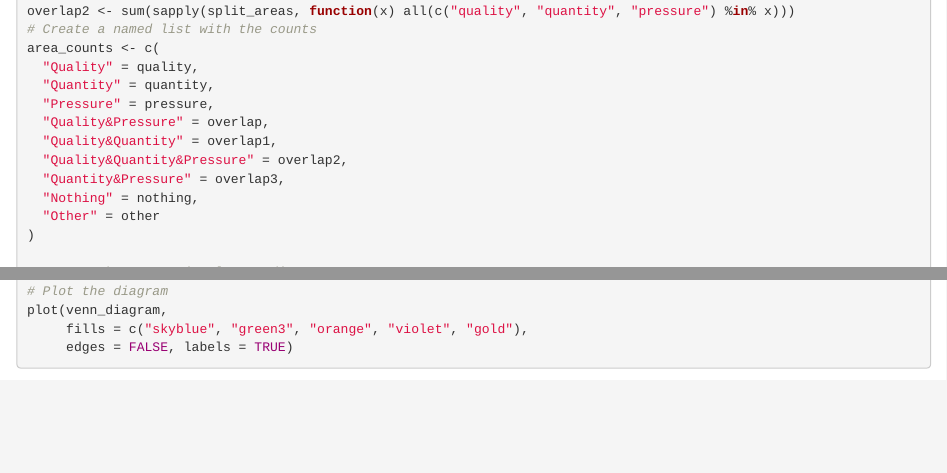
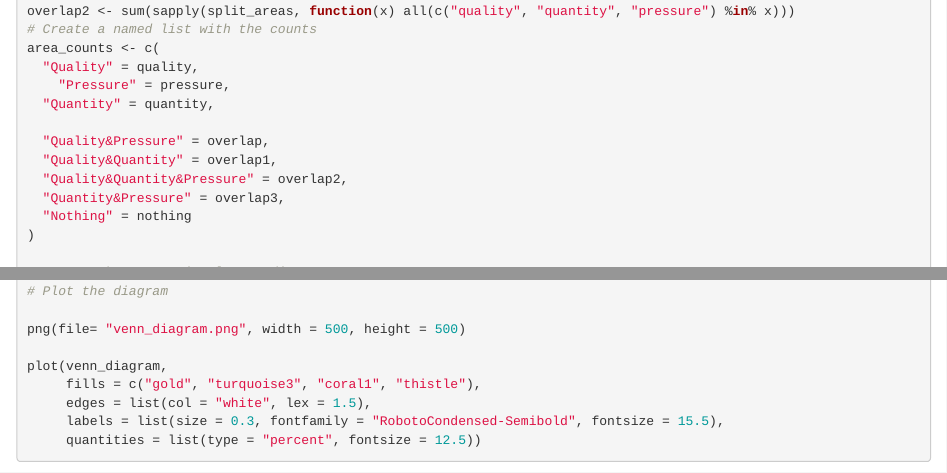
Before and after one commit to lasisilab/QUAIL-Mex, an R Markdown document (analysis/Venn_diagram.Rmd): the page in a window 1100 px wide, from 840 px down, and a second part further down, joined at a grey line. Rendered offline with R 4.5, knitr and Pandoc, with nearby package versions; drawn as R Markdown's standard HTML page in place of the format the file asks for; some code elsewhere in the file could not run offline.

Commit message:
Update Venn_diagram.Rmd

```diff
--- a/analysis/Venn_diagram.Rmd
+++ b/analysis/Venn_diagram.Rmd
@@ -46,21 +46,30 @@ overlap2 <- sum(sapply(split_areas, function(x) all(c("quality", "quantity", "pr
 # Create a named list with the counts
 area_counts <- c(
   "Quality" = quality,
+    "Pressure" = pressure,
   "Quantity" = quantity,
-  "Pressure" = pressure,
+
   "Quality&Pressure" = overlap,
   "Quality&Quantity" = overlap1,
   "Quality&Quantity&Pressure" = overlap2,
   "Quantity&Pressure" = overlap3,
-  "Nothing" = nothing,
-  "Other" = other
+  "Nothing" = nothing
 )
 
 # Create the proportional Venn diagram
 venn_diagram <- euler(area_counts)
 
+
+
 # Plot
 # Plot the diagram
+
+png(file= "venn_diagram.png", width = 500, height = 500)
+
 plot(venn_diagram,
-     fills = c("skyblue", "green3", "orange", "violet", "gold"),
-     edges = FALSE, labels = TRUE)
+     fills = c("gold", "turquoise3", "coral1", "thistle"),
+     edges = list(col = "white", lex = 1.5),
+     labels = list(size = 0.3, fontfamily = "RobotoCondensed-Semibold", fontsize = 15.5),
+     quantities = list(type = "percent", fontsize = 12.5))
+
+dev.off()
```
